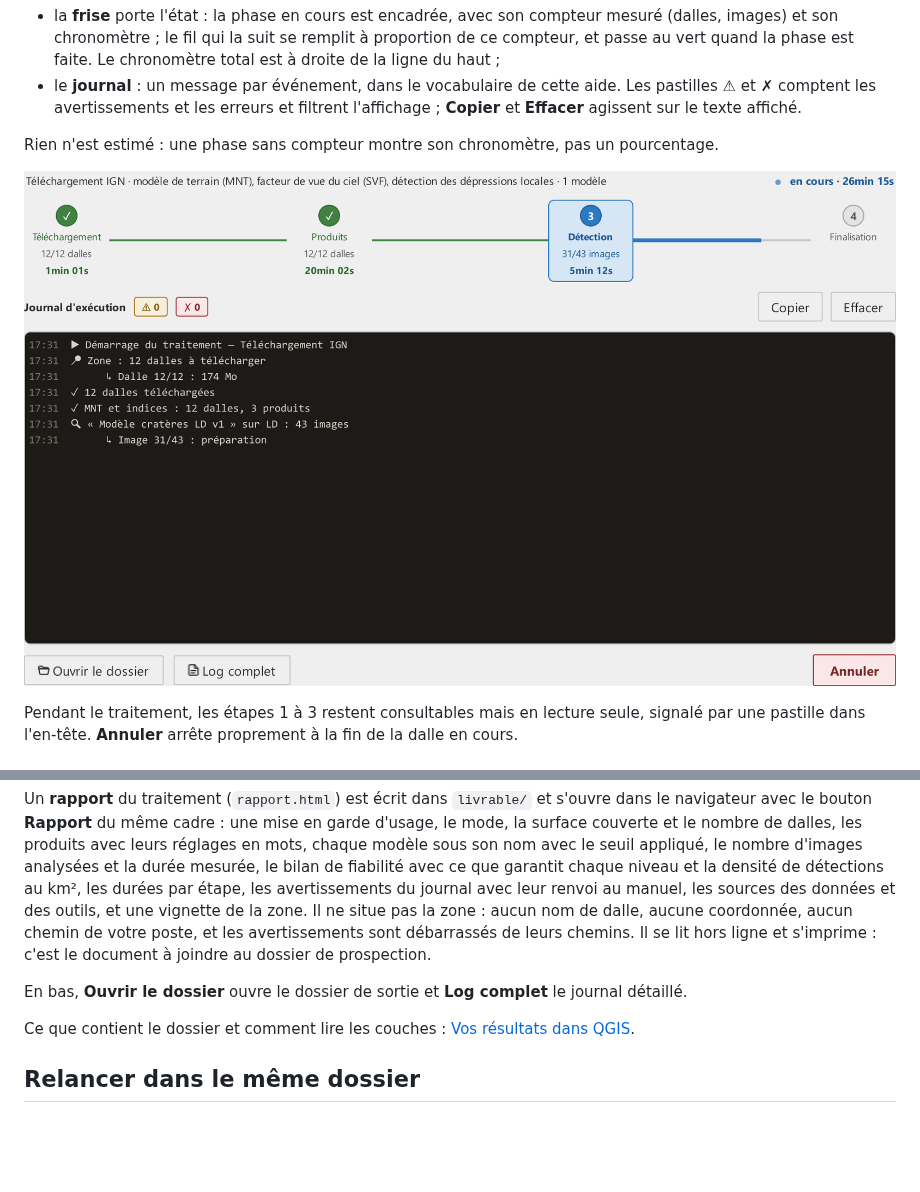
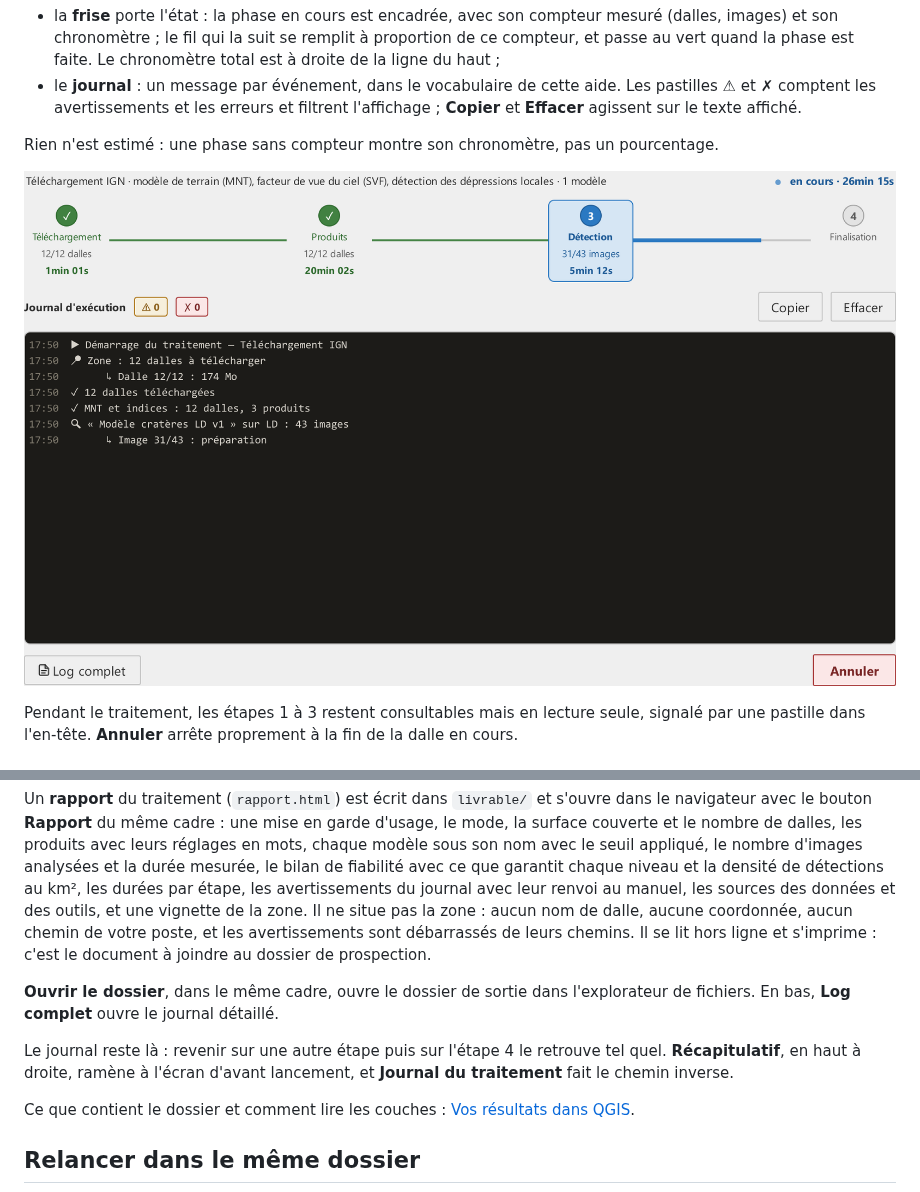
Before and after one commit to betagouv/archeologia-pipeline, a Markdown page: aide/06-etape-4-lancer.md, 2 parts joined by grey strips. GitHub-like rendering; pictures changed too: aide/img/run-journal.png; blank space fills up the shorter version.

```diff
--- a/aide/06-etape-4-lancer.md
+++ b/aide/06-etape-4-lancer.md
@@ -57,7 +57,9 @@ Les couches **ne sont pas chargées dans QGIS automatiquement**. Le bouton **Ouv
 
 Un **rapport** du traitement (`rapport.html`) est écrit dans `livrable/` et s'ouvre dans le navigateur avec le bouton **Rapport** du même cadre : une mise en garde d'usage, le mode, la surface couverte et le nombre de dalles, les produits avec leurs réglages en mots, chaque modèle sous son nom avec le seuil appliqué, le nombre d'images analysées et la durée mesurée, le bilan de fiabilité avec ce que garantit chaque niveau et la densité de détections au km², les durées par étape, les avertissements du journal avec leur renvoi au manuel, les sources des données et des outils, et une vignette de la zone. Il ne situe pas la zone : aucun nom de dalle, aucune coordonnée, aucun chemin de votre poste, et les avertissements sont débarrassés de leurs chemins. Il se lit hors ligne et s'imprime : c'est le document à joindre au dossier de prospection.
 
-En bas, **Ouvrir le dossier** ouvre le dossier de sortie et **Log complet** le journal détaillé.
+**Ouvrir le dossier**, dans le même cadre, ouvre le dossier de sortie dans l'explorateur de fichiers. En bas, **Log complet** ouvre le journal détaillé.
+
+Le journal reste là : revenir sur une autre étape puis sur l'étape 4 le retrouve tel quel. **Récapitulatif**, en haut à droite, ramène à l'écran d'avant lancement, et **Journal du traitement** fait le chemin inverse.
 
 Ce que contient le dossier et comment lire les couches : [Vos résultats dans QGIS](resultats.md).
 
```
Also changed, not shown: CLAUDE.md (+1 -1 lines), 5 other files.
